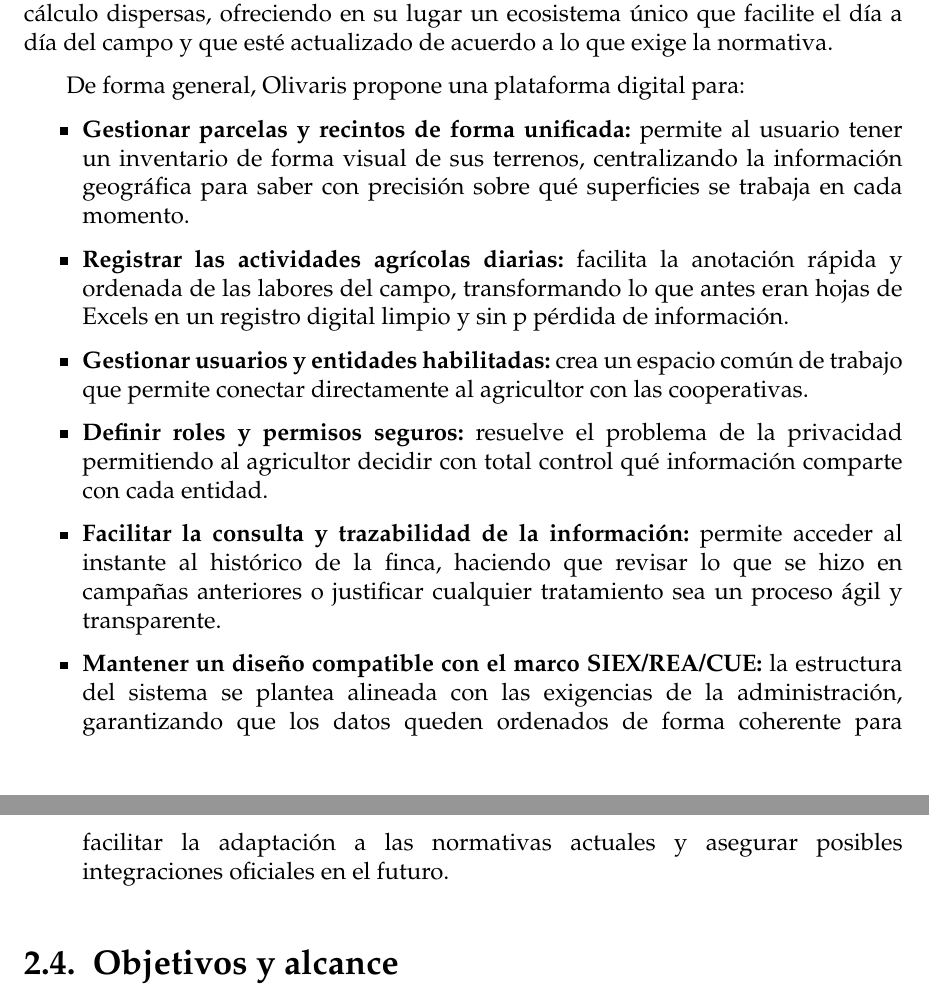
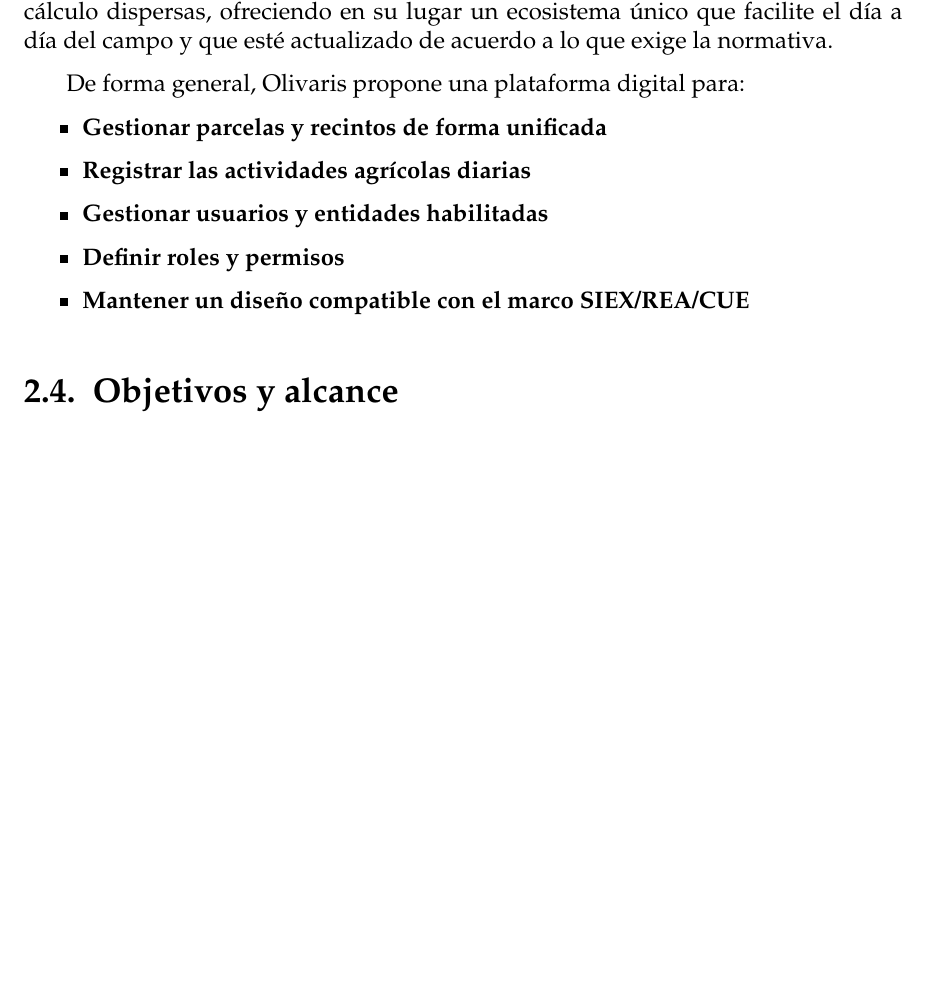
Before and after one commit to OlivarisUGR/olivaris-docs, a LaTeX thesis (project.tex, which reads sections/02_Objetivos_Alcance.tex): two parts of pages 21 and 22 of 174 before the commit and part of page 21 of 174 after it, the two joined at a grey line, cut so that both start at the same text, the shorter picture padded with empty space. Compiled offline with pdfLaTeX.

Commit message:
chapter 2 updated

```diff
--- a/sections/02_Objetivos_Alcance.tex
+++ b/sections/02_Objetivos_Alcance.tex
@@ -35,21 +35,15 @@
 De forma general, Olivaris propone una plataforma digital para:
 
 \begin{itemize}
-    \item \textbf{Gestionar parcelas y recintos de forma unificada:} permite al usuario tener un inventario de forma visual de sus terrenos, centralizando la información geográfica para saber con precisión sobre qué
-    superficies se trabaja en cada momento.
+    \item \textbf{Gestionar parcelas y recintos de forma unificada}
 
-    \item \textbf{Registrar las actividades agrícolas diarias:} facilita la anotación rápida y ordenada de las labores del campo, transformando lo que antes eran hojas de Excels en un registro digital limpio y sin p
-    pérdida de información.
+    \item \textbf{Registrar las actividades agrícolas diarias}
 
-    \item \textbf{Gestionar usuarios y entidades habilitadas:} crea un espacio común de trabajo que permite conectar directamente al agricultor con las cooperativas.
+    \item \textbf{Gestionar usuarios y entidades habilitadas}
 
-    \item \textbf{Definir roles y permisos seguros:} resuelve el problema de la privacidad permitiendo al agricultor decidir con total control qué información comparte con cada entidad.
+    \item \textbf{Definir roles y permisos}
 
-    \item \textbf{Facilitar la consulta y trazabilidad de la información:} permite acceder al instante al histórico de la finca, haciendo que revisar lo que se hizo en campañas anteriores o justificar cualquier tratamiento
-    sea un proceso ágil y transparente.
-
-    \item \textbf{Mantener un diseño compatible con el marco SIEX/REA/CUE:} la estructura del sistema se plantea alineada con las exigencias de la administración, garantizando que los datos queden ordenados de forma coherente
-    para facilitar la adaptación a las normativas actuales y asegurar posibles integraciones oficiales en el futuro.
+    \item \textbf{Mantener un diseño compatible con el marco SIEX/REA/CUE}
 \end{itemize}
 
 
@@ -82,6 +76,5 @@
 
-    \item \textbf{Módulo de cumplimiento y exportación normativa:} asegurar que toda la información almacenada en el sistema pueda ser explotada de cara a la administración. La funcionalidad principal de este bloque consistirá en la capacidad
-    de poder generar y exportar el Cuaderno Digital de Explotación (CUE) con los campos y formatos oficiales exigidos por el marco normativo actual.
+    \item \textbf{Módulo de cumplimiento y exportación normativa:} capacidad de poder generar y exportar el Cuaderno Digital de Explotación (CUE) con los campos y formatos oficiales exigidos por el marco normativo actual.
 \end{itemize}
 
 \subsection{Alcance y limitaciones}
```
Also changed, not shown: project.pdf, sections/02_Objetivos_Alcance.tex (8 more changed lines).
